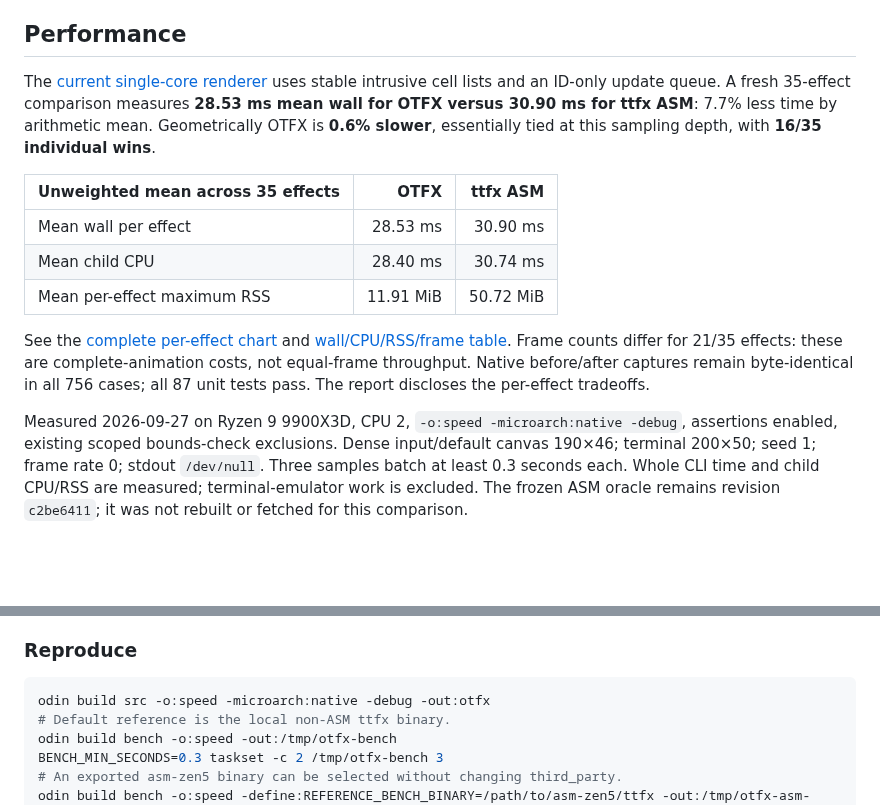
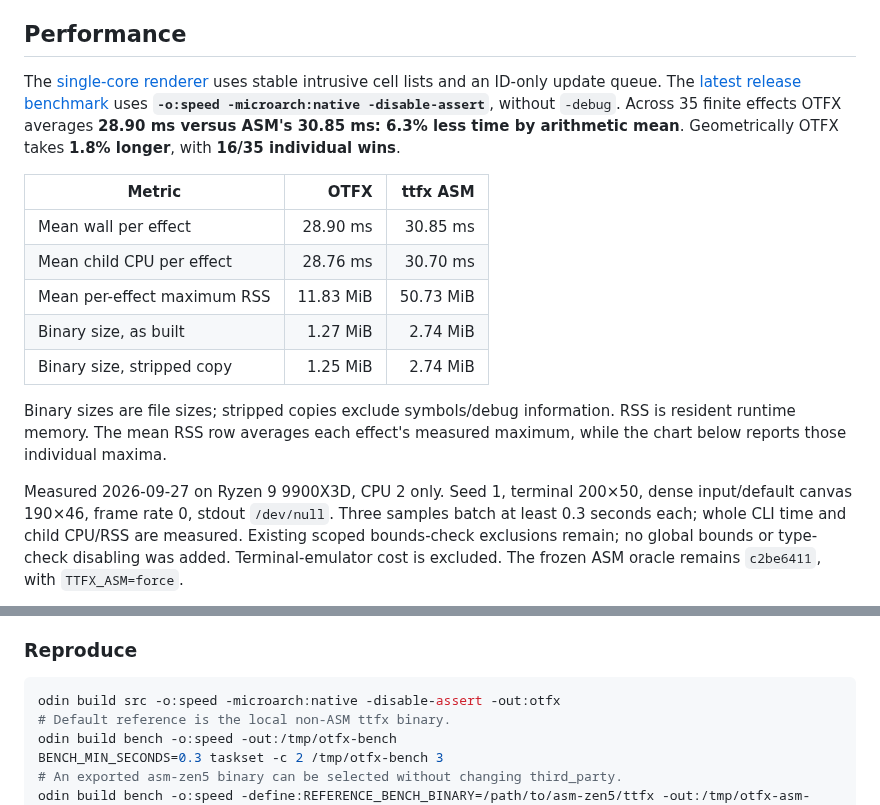
Before and after one commit to fluxin/otfx, a Markdown page: README.md, 2 parts joined by grey strips. Drawn GitHub-style; blank space fills up the shorter version.

Commit message:
Publish release benchmarks, binary sizes, and refreshed Odin previews

````diff
--- a/README.md
+++ b/README.md
@@ -67,28 +67,29 @@ playback contracts are described in [architecture](docs/architecture.md).
 
 ## Performance
 
-The [current single-core renderer](docs/intrusive-main.md) uses stable intrusive
-cell lists and an ID-only update queue. A fresh 35-effect comparison measures
-**28.53 ms mean wall for OTFX versus 30.90 ms for ttfx ASM**: 7.7% less time by
-arithmetic mean. Geometrically OTFX is **0.6% slower**, essentially tied at this
-sampling depth, with **16/35 individual wins**.
+The [single-core renderer](docs/intrusive-main.md) uses stable intrusive cell
+lists and an ID-only update queue. The [latest release benchmark](docs/release-benchmark.md)
+uses **`-o:speed -microarch:native -disable-assert`**, without `-debug`.
+Across 35 finite effects OTFX averages **28.90 ms versus ASM's
+30.85 ms: 6.3% less time by arithmetic mean**.
+Geometrically OTFX takes **1.8% longer**, with **16/35 individual wins**.
 
-| Unweighted mean across 35 effects | OTFX | ttfx ASM |
+| Metric | OTFX | ttfx ASM |
 |---|---:|---:|
-| Mean wall per effect | 28.53 ms | 30.90 ms |
-| Mean child CPU | 28.40 ms | 30.74 ms |
-| Mean per-effect maximum RSS | 11.91 MiB | 50.72 MiB |
+| Mean wall per effect | 28.90 ms | 30.85 ms |
+| Mean child CPU per effect | 28.76 ms | 30.70 ms |
+| Mean per-effect maximum RSS | 11.83 MiB | 50.73 MiB |
+| Binary size, as built | 1.27 MiB | 2.74 MiB |
+| Binary size, stripped copy | 1.25 MiB | 2.74 MiB |
 
-See the [complete per-effect chart](docs/intrusive-main.md#current-result-against-asm)
-and [wall/CPU/RSS/frame table](docs/intrusive-main-final-asm.tsv). Frame counts
-differ for 21/35 effects: these are complete-animation costs, not equal-frame
-throughput. Native before/after captures remain byte-identical in all 756 cases;
-all 87 unit tests pass. The report discloses the per-effect tradeoffs.
+Binary sizes are file sizes; stripped copies exclude symbols/debug information.
+RSS is resident runtime memory. The mean RSS row averages each effect's measured
+maximum, while the chart below reports those individual maxima.
 
-Measured 2026-09-27 on Ryzen 9 9900X3D, CPU 2, `-o:speed -microarch:native -debug`,
-assertions enabled, existing scoped bounds-check exclusions. Dense input/default
-canvas 190×46; terminal 200×50; seed 1; frame rate 0; stdout `/dev/null`.
-Three samples batch at least 0.3 seconds each. Whole CLI time and child CPU/RSS
-are measured; terminal-emulator work is excluded. The frozen ASM oracle remains
-revision `c2be6411`; it was not rebuilt or fetched for this comparison.
+Measured 2026-09-27 on Ryzen 9 9900X3D, CPU 2 only. Seed 1, terminal 200×50,
+dense input/default canvas 190×46, frame rate 0, stdout `/dev/null`.
+Three samples batch at least 0.3 seconds each; whole CLI time and child CPU/RSS
+are measured. Existing scoped bounds-check exclusions remain; no global bounds
+or type-check disabling was added. Terminal-emulator cost is excluded. The
+frozen ASM oracle remains `c2be6411`, with `TTFX_ASM=force`.
 
@@ -99,7 +158,7 @@ Earlier [Spotlights](docs/spotlights-prepared.md),
 ### Reproduce
 
 ```sh
-odin build src -o:speed -microarch:native -debug -out:otfx
+odin build src -o:speed -microarch:native -disable-assert -out:otfx
 # Default reference is the local non-ASM ttfx binary.
 odin build bench -o:speed -out:/tmp/otfx-bench
 BENCH_MIN_SECONDS=0.3 taskset -c 2 /tmp/otfx-bench 3
````
Also changed, not shown: other parts of README.md (+61 -3 lines), docs/intrusive-main.md (+5 -1 lines), docs/performance-decisions.md (+2 -1 lines), docs/release-benchmark.md (added, +167 -0 lines), docs/images/thunderstorm.gif, 3 other files.
